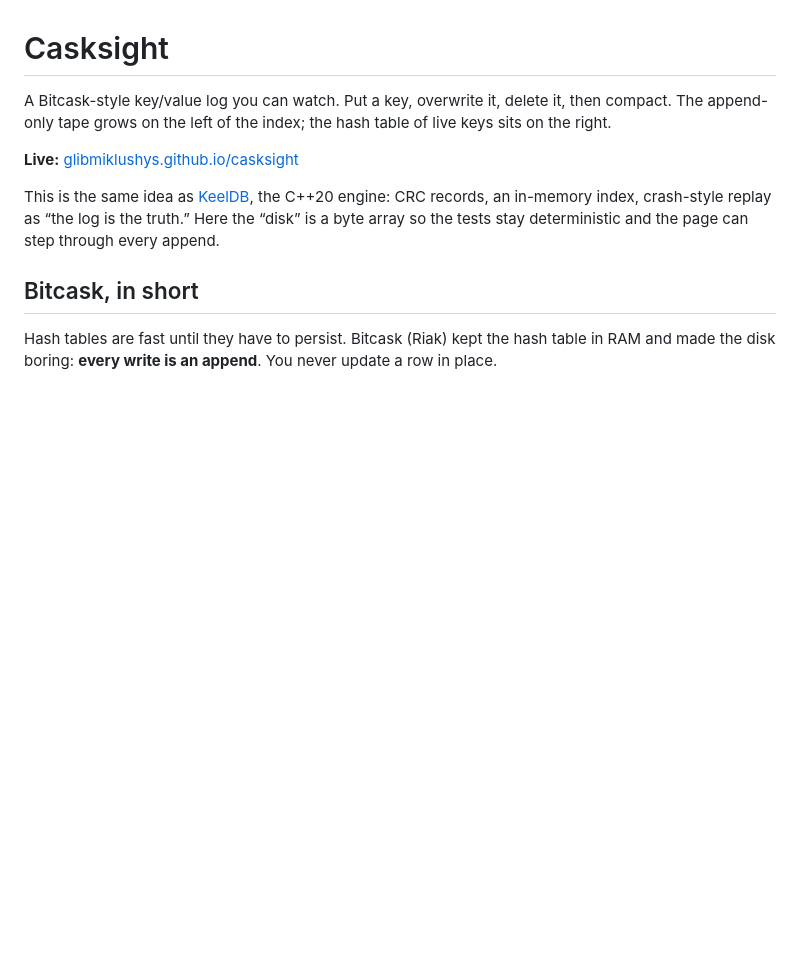
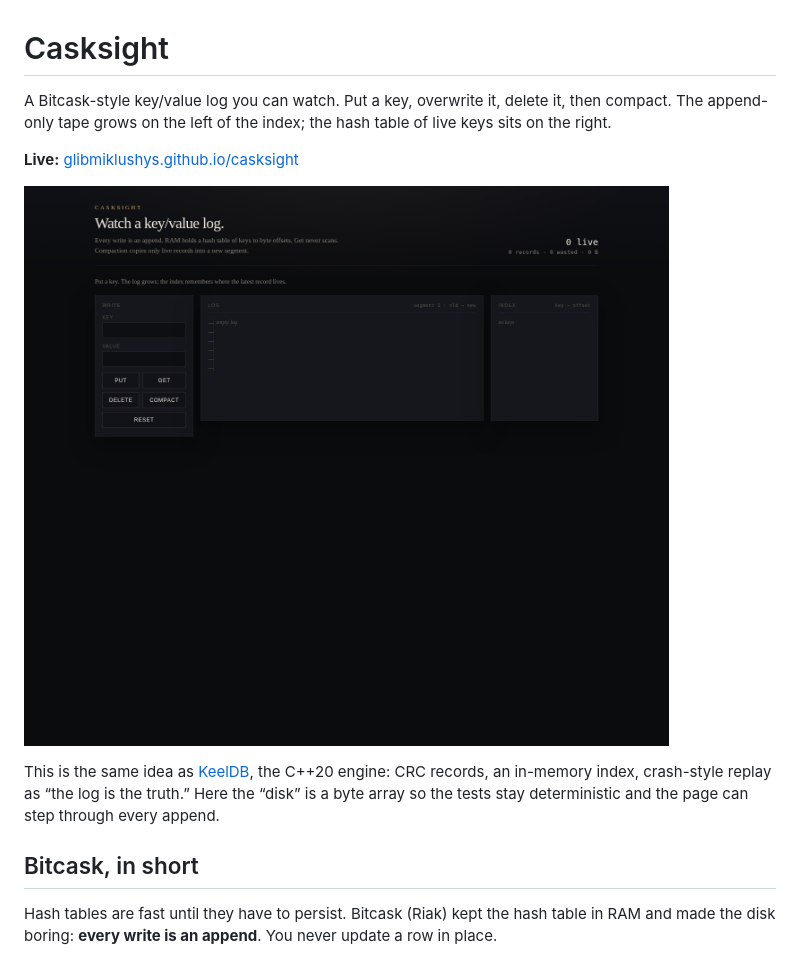
Before and after one commit to glibmiklushys/casksight, a Markdown page: README.md, the part around the change. Drawn GitHub-style; blank space fills up the shorter version.

Commit message:
Show a live-demo screenshot at the top of the README

```diff
--- a/README.md
+++ b/README.md
@@ -3,6 +3,8 @@
 A Bitcask-style key/value log you can watch. Put a key, overwrite it, delete it, then compact. The append-only tape grows on the left of the index; the hash table of live keys sits on the right.
 
 **Live:** [glibmiklushys.github.io/casksight](https://glibmiklushys.github.io/casksight/)
+
+![Casksight key/value log](docs/screenshot.png)
 
 This is the same idea as [KeelDB](https://github.com/glibmiklushys/keeldb), the C++20 engine: CRC records, an in-memory index, crash-style replay as “the log is the truth.” Here the “disk” is a byte array so the tests stay deterministic and the page can step through every append.
 
```
